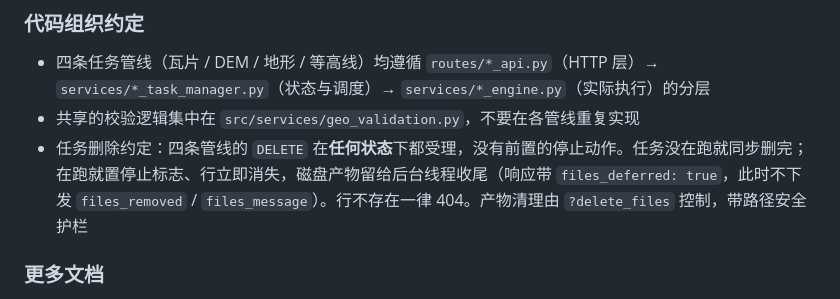
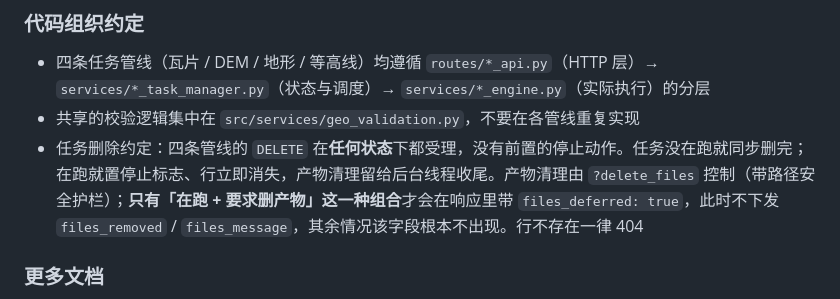
Before and after one commit to JungleZy/TerraForge, a Markdown page: README.md, the part around the change. Drawn GitHub-style.

```diff
--- a/README.md
+++ b/README.md
@@ -302,7 +302,7 @@ uv run pytest tests/test_config_manager.py      # 单个测试文件
 
 - 四条任务管线（瓦片 / DEM / 地形 / 等高线）均遵循 `routes/*_api.py`（HTTP 层）→ `services/*_task_manager.py`（状态与调度）→ `services/*_engine.py`（实际执行）的分层
 - 共享的校验逻辑集中在 `src/services/geo_validation.py`，不要在各管线重复实现
-- 任务删除约定：四条管线的 `DELETE` 在**任何状态**下都受理，没有前置的停止动作。任务没在跑就同步删完；在跑就置停止标志、行立即消失，磁盘产物留给后台线程收尾（响应带 `files_deferred: true`，此时不下发 `files_removed` / `files_message`）。行不存在一律 404。产物清理由 `?delete_files` 控制，带路径安全护栏
+- 任务删除约定：四条管线的 `DELETE` 在**任何状态**下都受理，没有前置的停止动作。任务没在跑就同步删完；在跑就置停止标志、行立即消失，产物清理留给后台线程收尾。产物清理由 `?delete_files` 控制（带路径安全护栏）；**只有「在跑 + 要求删产物」这一种组合**才会在响应里带 `files_deferred: true`，此时不下发 `files_removed` / `files_message`，其余情况该字段根本不出现。行不存在一律 404
 
 ### 更多文档
 
```
Also changed, not shown: CLAUDE.md (+3 -3 lines), RELEASE_NOTES.md (+3 -3 lines).
